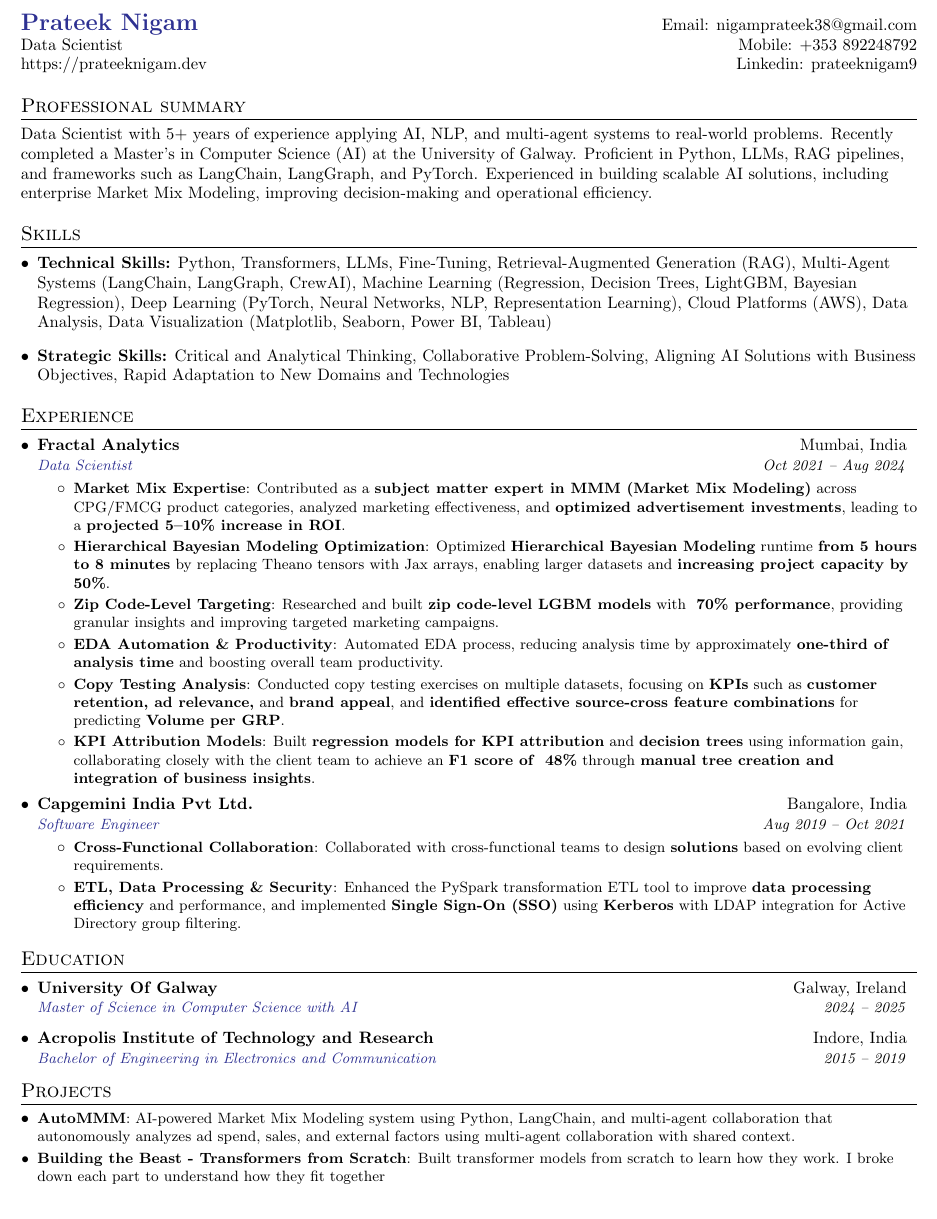
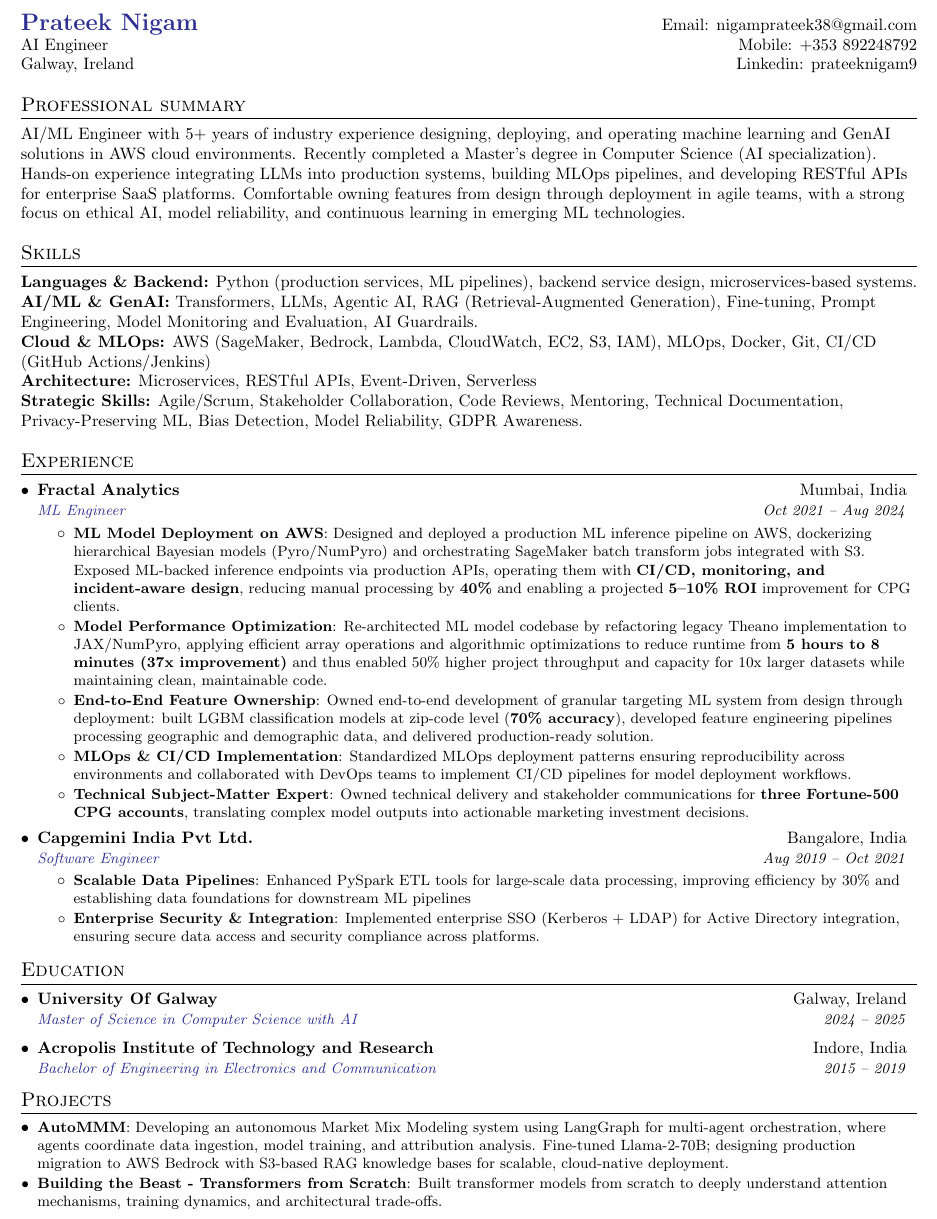
Before and after one commit to prateeknigam9/Resume, a LaTeX CV (resume_base.tex, which reads Base/projects.tex, data_scientist/skills.tex, data_scientist/skills_bkup.tex): part of the page, cut so that both start at the same text. Compiled offline with pdfLaTeX.

Commit message:
agenticBase

```diff
--- a/Base/projects.tex
+++ b/Base/projects.tex
@@ -1,8 +1,8 @@
 \section{Projects}
   \resumeSubHeadingListStart
     \resumeSubItem{\href{https://github.com/prateeknigam9/AutoMMM}{AutoMMM}}
-    {AI-powered Market Mix Modeling system using Python, LangChain, and multi-agent collaboration that autonomously analyzes ad spend, sales, and external factors using multi-agent collaboration with shared context.}
+    {Developing an autonomous Market Mix Modeling system using LangGraph for multi-agent orchestration, where agents coordinate data ingestion, model training, and attribution analysis. Fine-tuned Llama-2-70B; designing production migration to AWS Bedrock with S3-based RAG knowledge bases for scalable, cloud-native deployment.}
     \resumeSubItem{\href{https://github.com/prateeknigam9/transformers-from-scratch}{Building the Beast - Transformers from Scratch}}
-    {Built transformer models from scratch to learn how they work. I broke down each part to understand how they fit together}
+    {Built transformer models from scratch to deeply understand attention mechanisms, training dynamics, and architectural trade-offs.}
 
   \resumeSubHeadingListEnd
--- a/data_scientist/skills.tex
+++ b/data_scientist/skills.tex
@@ -1,21 +1,6 @@
 \section{Skills}
-% \resumeSubHeadingListStart
-  % \resumeItem{Languages \& Frameworks}
-  %   {Python, PyTorch, Transformers, LangChain, LangGraph, SQL}
-
-  % \resumeItem{Machine Learning \& AI}
-  %   {Regression, Decision Trees, LightGBM, Bayesian Regression, NLP, Multi-Agent Systems, RAG}
-
-  % \resumeItem{Tools \& Cloud Platforms}
-  %   {AWS, PySpark, Tableau, Power BI}
-
-  % \resumeItem{Strategic Skills}
-  %   {Critical and Analytical Thinking, Collaborative Problem-Solving, Aligning AI Solutions with Business Objectives, Rapid Adaptation to New Domains and Technologies}
-
-\textbf{Languages \& Frameworks:} Python, PyTorch, Transformers, LangChain, LangGraph, SQL \\
-\textbf{Machine Learning \& AI:} Regression, Decision Trees, LightGBM, Bayesian Regression, NLP, Multi-Agent Systems, RAG \\
-\textbf{Tools \& Cloud Platforms:} AWS, PySpark, Tableau, Power BI \\
-\textbf{Strategic Skills:} Critical and Analytical Thinking, Collaborative Problem-Solving, Aligning AI Solutions with Business Objectives, Rapid Adaptation to New Domains and Technologies
-
-
-% \resumeSubHeadingListEnd
+  \textbf{Languages \& Backend:} Python (production services, ML pipelines), backend service design, microservices-based systems.\\
+  \textbf{AI/ML \& GenAI:} Transformers, LLMs, Agentic AI, RAG (Retrieval-Augmented Generation), Fine-tuning, Prompt Engineering, Model Monitoring and Evaluation, AI Guardrails.\\
+  \textbf{Cloud \& MLOps:} AWS (SageMaker, Bedrock, Lambda, CloudWatch, EC2, S3, IAM), MLOps, Docker, Git, CI/CD (GitHub Actions/Jenkins)\\
+  \textbf{Architecture:} Microservices, RESTful APIs, Event-Driven, Serverless\\
+  \textbf{Strategic Skills:}  Agile/Scrum, Stakeholder Collaboration, Code Reviews, Mentoring, Technical Documentation, Privacy-Preserving ML, Bias Detection, Model Reliability, GDPR Awareness.
--- a/data_scientist/skills_bkup.tex
+++ /dev/null
@@ -1,20 +0,0 @@
-\section{Skills}
-\resumeSubHeadingListStart
-
-  \item{
-    \textbf{Technical Skills:}
-    Python, Transformers, LLMs, Fine-Tuning, Retrieval-Augmented Generation (RAG),
-    Multi-Agent Systems (LangChain, LangGraph, CrewAI), Machine Learning (Regression,
-    Decision Trees, LightGBM, Bayesian Regression), Deep Learning (PyTorch, Neural Networks,
-    NLP, Representation Learning), Cloud Platforms (AWS), Data Analysis, Data Visualization
-    (Matplotlib, Seaborn, Power BI, Tableau)
-  }
-
-  \item{
-    \textbf{Strategic Skills:}
-    Critical and Analytical Thinking, Collaborative Problem-Solving,
-    Aligning AI Solutions with Business Objectives, Rapid Adaptation to New Domains
-    and Technologies
-  }
-
-\resumeSubHeadingListEnd
--- a/data_scientist/summary.tex
+++ b/data_scientist/summary.tex
@@ -1,2 +1,2 @@
 \section{Professional summary}
- Data Scientist with 5+ years of experience applying AI, NLP, and multi-agent systems to real-world problems. Recently completed a Master's in Computer Science (AI) at the University of Galway. Proficient in Python, LLMs, RAG pipelines, and frameworks such as LangChain, LangGraph, and PyTorch. Experienced in building scalable AI solutions, including enterprise Market Mix Modeling, improving decision-making and operational efficiency.
+AI/ML Engineer with 5+ years of industry experience designing, deploying, and operating machine learning and GenAI solutions in AWS cloud environments. Recently completed a Master's degree in Computer Science (AI specialization). Hands-on experience integrating LLMs into production systems, building MLOps pipelines, and developing RESTful APIs for enterprise SaaS platforms. Comfortable owning features from design through deployment in agile teams, with a strong focus on ethical AI, model reliability, and continuous learning in emerging ML technologies.
--- a/resume_base.tex
+++ b/resume_base.tex
@@ -99,15 +99,15 @@
 %----------HEADING-----------------
 \begin{tabular*}{\textwidth}{l@{\extracolsep{\fill}}r}
   \textbf{\href{https://prateeknigam.dev/}{\Large \textcolor{Blue}{Prateek Nigam}}} & Email: \href{mailto:nigamprateek38@gmail.com}{nigamprateek38@gmail.com} \\
-  \href{https://prateeknigam.dev/}{Data Scientist} & Mobile: \href{tel:+353892248792}{+353 892248792} \\
-  \href{https://prateeknigam.dev/}{https://prateeknigam.dev} & Linkedin: \href{https://www.linkedin.com/in/prateeknigam9/}{prateeknigam9} \\
+  \href{https://prateeknigam.dev/}{AI Engineer} & Mobile: \href{tel:+353892248792}{+353 892248792} \\
+  Galway, Ireland & Linkedin: \href{https://www.linkedin.com/in/prateeknigam9/}{prateeknigam9} \\
 \end{tabular*}
 
 %-----------SUMMARY-----------------
 \input{data_scientist/summary.tex}
 
 %-----------SKILLS-----------------
-\input{data_scientist/skills_bkup.tex}
+\input{data_scientist/skills.tex}
 
 %-----------EXPERIENCE-----------------
 \input{data_scientist/Experience.tex}
```
Also changed, not shown: coverLetter/cover.tex (added, +52 -0 lines), data_scientist/experience.tex (+23 -28 lines), coverLetter/cover.pdf (added), resume_base.pdf, 1 other file.
